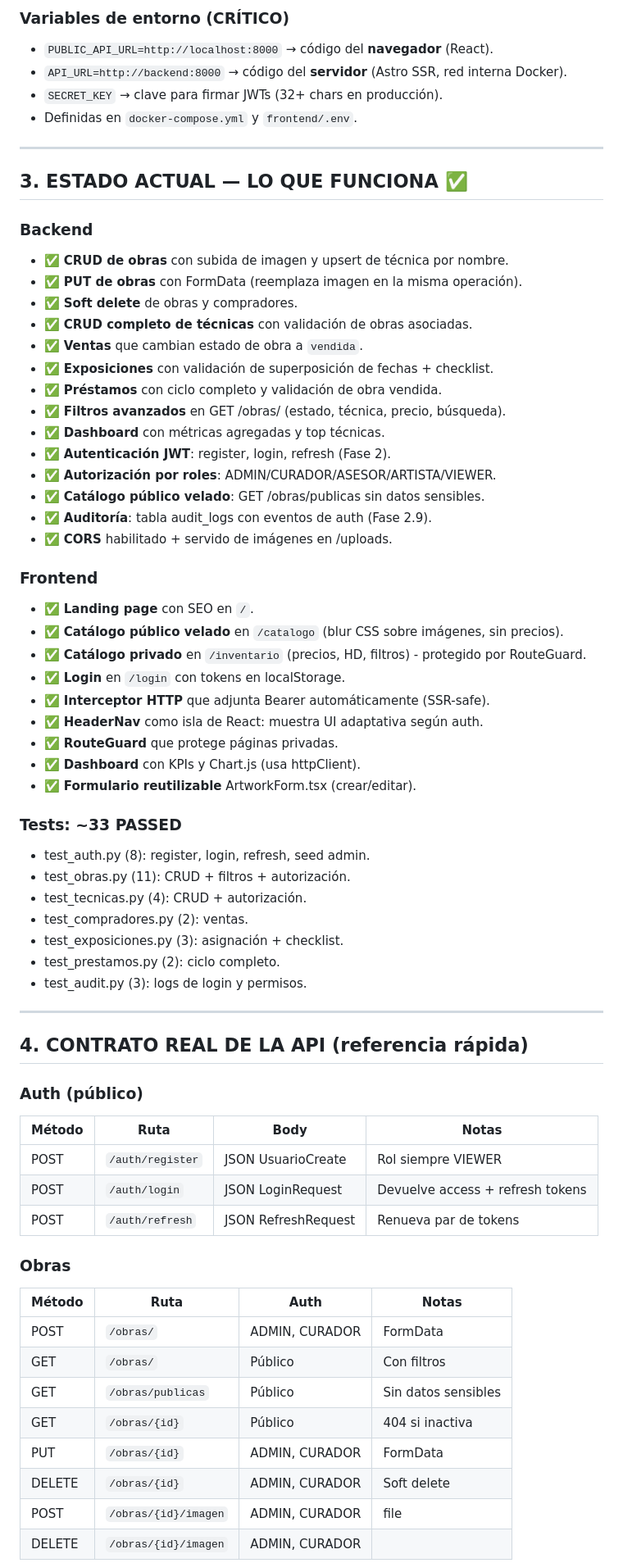
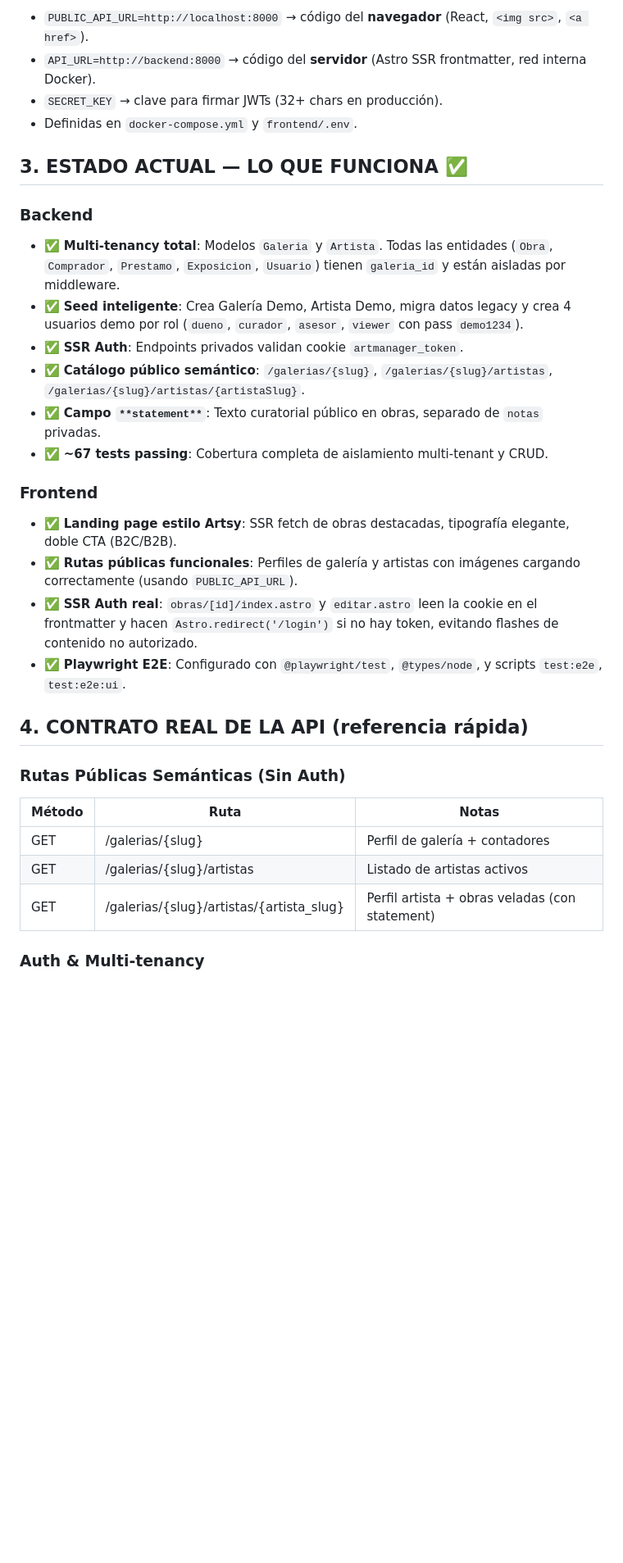
Before and after one commit to R-Mutt1917/art_manager, a Markdown page: docs/PROJECT_CONTEXT.md, the part around one of its changes. Shown at 82% size. Rendered like a GitHub page; blank space fills up the shorter version.

```diff
--- a/docs/PROJECT_CONTEXT.md
+++ b/docs/PROJECT_CONTEXT.md
@@ -63,70 +64,36 @@ art_manager/
 
-### Variables de entorno (CRÍTICO)
-- `PUBLIC_API_URL=http://localhost:8000` → código del **navegador** (React).
-- `API_URL=http://backend:8000` → código del **servidor** (Astro SSR, red interna Docker).
-- `SECRET_KEY` → clave para firmar JWTs (32+ chars en producción).
-- Definidas en `docker-compose.yml` y `frontend/.env`.
+-   `PUBLIC_API_URL=http://localhost:8000` → código del **navegador** (React, `<img src>`, `<a href>`).
+-   `API_URL=http://backend:8000` → código del **servidor** (Astro SSR frontmatter, red interna Docker).
+-   `SECRET_KEY` → clave para firmar JWTs (32+ chars en producción).
+-   Definidas en `docker-compose.yml` y `frontend/.env`.
 
----
-
-## 3. ESTADO ACTUAL — LO QUE FUNCIONA ✅
+## 3\. ESTADO ACTUAL — LO QUE FUNCIONA ✅
 
 ### Backend
-- ✅ **CRUD de obras** con subida de imagen y upsert de técnica por nombre.
-- ✅ **PUT de obras** con FormData (reemplaza imagen en la misma operación).
-- ✅ **Soft delete** de obras y compradores.
-- ✅ **CRUD completo de técnicas** con validación de obras asociadas.
-- ✅ **Ventas** que cambian estado de obra a `vendida`.
-- ✅ **Exposiciones** con validación de superposición de fechas + checklist.
-- ✅ **Préstamos** con ciclo completo y validación de obra vendida.
-- ✅ **Filtros avanzados** en GET /obras/ (estado, técnica, precio, búsqueda).
-- ✅ **Dashboard** con métricas agregadas y top técnicas.
-- ✅ **Autenticación JWT**: register, login, refresh (Fase 2).
-- ✅ **Autorización por roles**: ADMIN/CURADOR/ASESOR/ARTISTA/VIEWER.
-- ✅ **Catálogo público velado**: GET /obras/publicas sin datos sensibles.
-- ✅ **Auditoría**: tabla audit_logs con eventos de auth (Fase 2.9).
-- ✅ **CORS** habilitado + servido de imágenes en /uploads.
+
+-   ✅ **Multi-tenancy total**: Modelos `Galeria` y `Artista`. Todas las entidades (`Obra`, `Comprador`, `Prestamo`, `Exposicion`, `Usuario`) tienen `galeria_id` y están aisladas por middleware.
+-   ✅ **Seed inteligente**: Crea Galería Demo, Artista Demo, migra datos legacy y crea 4 usuarios demo por rol (`dueno`, `curador`, `asesor`, `viewer` con pass `demo1234`).
+-   ✅ **SSR Auth**: Endpoints privados validan cookie `artmanager_token`.
+-   ✅ **Catálogo público semántico**: `/galerias/{slug}`, `/galerias/{slug}/artistas`, `/galerias/{slug}/artistas/{artistaSlug}`.
+-   ✅ **Campo `**statement**`**: Texto curatorial público en obras, separado de `notas` privadas.
+-   ✅ **~67 tests passing**: Cobertura completa de aislamiento multi-tenant y CRUD.
 
 ### Frontend
-- ✅ **Landing page** con SEO en `/`.
-- ✅ **Catálogo público velado** en `/catalogo` (blur CSS sobre imágenes, sin precios).
-- ✅ **Catálogo privado** en `/inventario` (precios, HD, filtros) - protegido por RouteGuard.
-- ✅ **Login** en `/login` con tokens en localStorage.
-- ✅ **Interceptor HTTP** que adjunta Bearer automáticamente (SSR-safe).
-- ✅ **HeaderNav** como isla de React: muestra UI adaptativa según auth.
-- ✅ **RouteGuard** que protege páginas privadas.
-- ✅ **Dashboard** con KPIs y Chart.js (usa httpClient).
-- ✅ **Formulario reutilizable** ArtworkForm.tsx (crear/editar).
 
-### Tests: ~33 PASSED
-- test_auth.py (8): register, login, refresh, seed admin.
-- test_obras.py (11): CRUD + filtros + autorización.
-- test_tecnicas.py (4): CRUD + autorización.
-- test_compradores.py (2): ventas.
-- test_exposiciones.py (3): asignación + checklist.
-- test_prestamos.py (2): ciclo completo.
-- test_audit.py (3): logs de login y permisos.
+-   ✅ **Landing page estilo Artsy**: SSR fetch de obras destacadas, tipografía elegante, doble CTA (B2C/B2B).
+-   ✅ **Rutas públicas funcionales**: Perfiles de galería y artistas con imágenes cargando correctamente (usando `PUBLIC_API_URL`).
+-   ✅ **SSR Auth real**: `obras/[id]/index.astro` y `editar.astro` leen la cookie en el frontmatter y hacen `Astro.redirect('/login')` si no hay token, evitando flashes de contenido no autorizado.
+-   ✅ **Playwright E2E**: Configurado con `@playwright/test`, `@types/node`, y scripts `test:e2e`, `test:e2e:ui`.
 
----
+## 4\. CONTRATO REAL DE LA API (referencia rápida)
 
-## 4. CONTRATO REAL DE LA API (referencia rápida)
+### Rutas Públicas Semánticas (Sin Auth)
 
-### Auth (público)
-| Método | Ruta | Body | Notas |
-|--------|------|------|-------|
-| POST | `/auth/register` | JSON UsuarioCreate | Rol siempre VIEWER |
-| POST | `/auth/login` | JSON LoginRequest | Devuelve access + refresh tokens |
-| POST | `/auth/refresh` | JSON RefreshRequest | Renueva par de tokens |
+| Método | Ruta                                     | Notas                                          |
+| ------ | ---------------------------------------- | ---------------------------------------------- |
+| GET    | /galerias/{slug}                         | Perfil de galería + contadores                 |
+| GET    | /galerias/{slug}/artistas                | Listado de artistas activos                    |
+| GET    | /galerias/{slug}/artistas/{artista_slug} | Perfil artista + obras veladas (con statement) |
 
-### Obras
-| Método | Ruta | Auth | Notas |
-|--------|------|------|-------|
-| POST | `/obras/` | ADMIN, CURADOR | FormData |
-| GET | `/obras/` | Público | Con filtros |
-| GET | `/obras/publicas` | Público | Sin datos sensibles |
-| GET | `/obras/{id}` | Público | 404 si inactiva |
-| PUT | `/obras/{id}` | ADMIN, CURADOR | FormData |
-| DELETE | `/obras/{id}` | ADMIN, CURADOR | Soft delete |
-| POST | `/obras/{id}/imagen` | ADMIN, CURADOR | file |
-| DELETE | `/obras/{id}/imagen` | ADMIN, CURADOR | |
+### Auth & Multi-tenancy
 
```
Also changed, not shown: other parts of docs/PROJECT_CONTEXT.md (+108 -213 lines).
